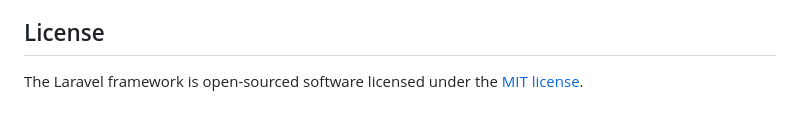
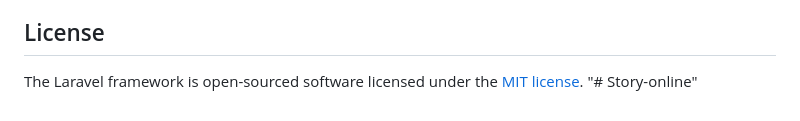
Before and after one commit to Abanoubbbbbb/EasyShop, a Markdown page: README.md, the part around the change. Rendered like a GitHub page.

```diff
--- a/README.md
+++ b/README.md
@@ -57,3 +57,4 @@ If you discover a security vulnerability within Laravel, please send an e-mail t
 ## License
 
 The Laravel framework is open-sourced software licensed under the [MIT license](https://opensource.org/licenses/MIT).
+"# Story-online"
```
